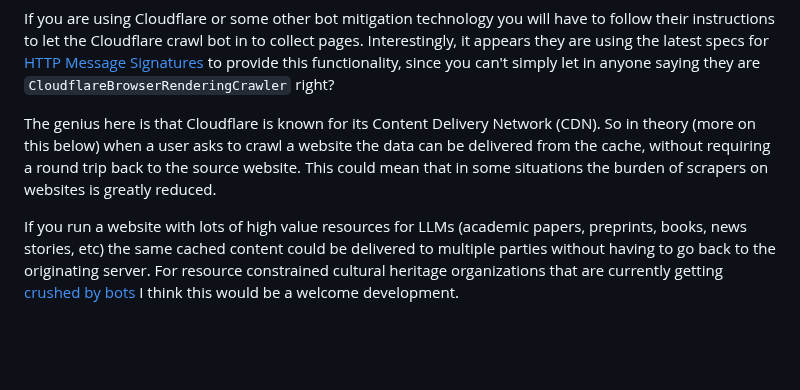
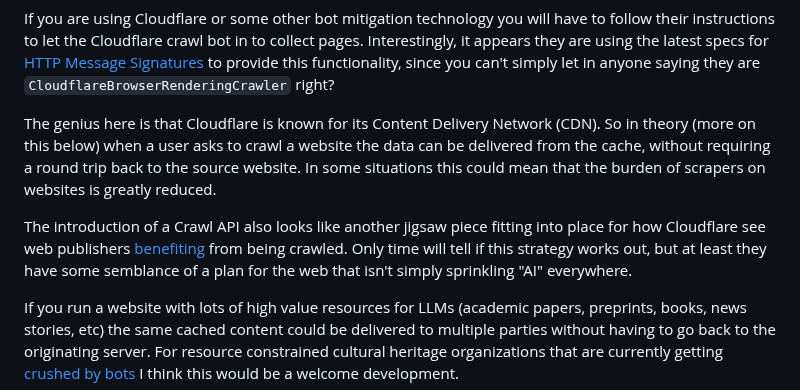
Before and after one commit to edsu/inkdroid.org, a Markdown page: _posts/2026-03-16-seeing-the-web.md, the part around one of its changes. Drawn GitHub-style; blank space fills up the shorter version.

Commit message:
small tweaks...

```diff
--- a/_posts/2026-03-16-seeing-the-web.md
+++ b/_posts/2026-03-16-seeing-the-web.md
@@ -21,7 +21,9 @@ At first this seemed to me like a classic fox-guarding-the-hen-house type of sit
 
 If you are using Cloudflare or some other bot mitigation technology you will have to follow their instructions to let the Cloudflare crawl bot in to collect pages. Interestingly, it appears they are using the latest specs for [HTTP Message Signatures] to provide this functionality, since you can't simply let in anyone saying they are `CloudflareBrowserRenderingCrawler` right?
 
-The genius here is that Cloudflare is known for its Content Delivery Network (CDN). So in theory (more on this below) when a user asks to crawl a website the data can be delivered from the cache, without requiring a round trip back to the source website. This could mean that in some situations the burden of scrapers on websites is greatly reduced.
+The genius here is that Cloudflare is known for its Content Delivery Network (CDN). So in theory (more on this below) when a user asks to crawl a website the data can be delivered from the cache, without requiring a round trip back to the source website. In some situations this could mean that the burden of scrapers on websites is greatly reduced.
+
+The introduction of a Crawl API also looks like another jigsaw piece fitting into place for how Cloudflare see web publishers [benefiting] from being crawled. Only time will tell if this strategy works out, but at least they have some semblance of a plan for the web that isn't simply sprinkling "AI" everywhere.
 
 If you run a website with lots of high value resources for LLMs (academic papers, preprints, books, news stories, etc) the same cached content could be delivered to multiple parties without having to go back to the originating server. For resource constrained cultural heritage organizations that are currently getting [crushed by bots](https://www.404media.co/ai-scraping-bots-are-breaking-open-libraries-archives-and-museums/) I think this would be a welcome development.
 
```
Also changed, not shown: other parts of _posts/2026-03-16-seeing-the-web.md (+1 -0 lines).
